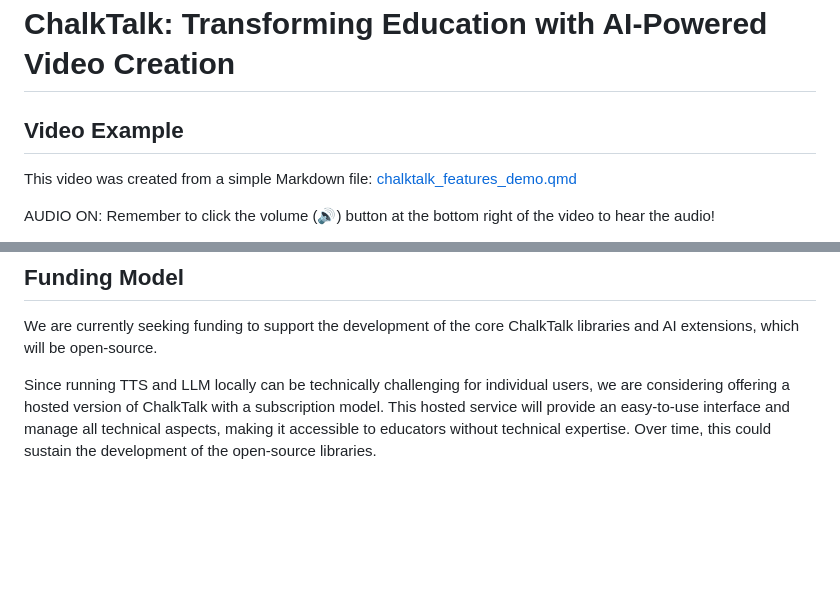
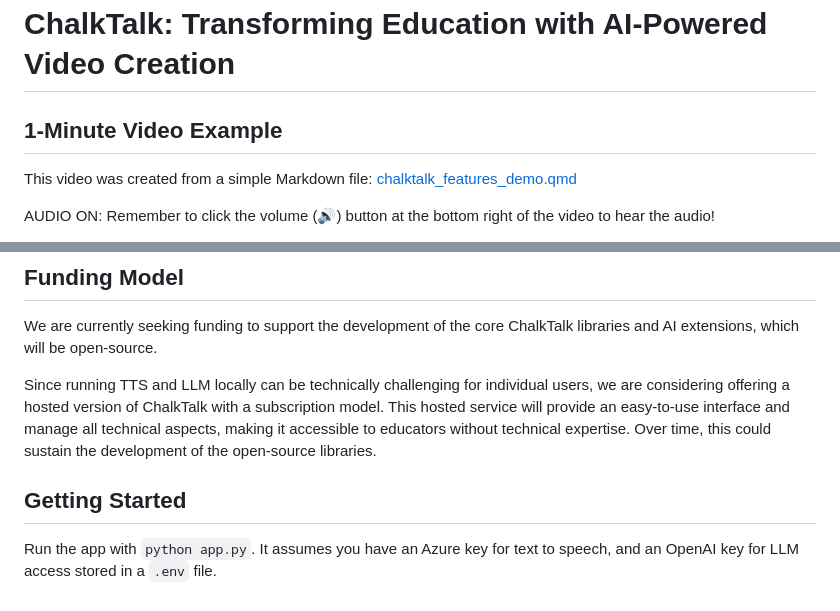
Before and after one commit to the-graph-courses/chalktalk, a Markdown page: README.md, 2 parts joined by grey strips. Drawn GitHub-style; blank space fills up the shorter version.

Commit message:
fix links, add getting started

```diff
--- a/README.md
+++ b/README.md
@@ -1,6 +1,6 @@
 # ChalkTalk: Transforming Education with AI-Powered Video Creation
 
-## Video Example
+## 1-Minute Video Example
 
 This video was created from a simple Markdown file: [chalktalk_features_demo.qmd](https://github.com/the-graph-courses/chalktalk/blob/main/chalktalk_features_demo.qmd)
 
@@ -61,3 +61,7 @@ The table below compares some of these products with what we aim to build with C
 We are currently seeking funding to support the development of the core ChalkTalk libraries and AI extensions, which will be open-source.
 
 Since running TTS and LLM locally can be technically challenging for individual users, we are considering offering a hosted version of ChalkTalk with a subscription model. This hosted service will provide an easy-to-use interface and manage all technical aspects, making it accessible to educators without technical expertise. Over time, this could sustain the development of the open-source libraries.
+
+## Getting Started
+
+Run the app with `python app.py`. It assumes you have an Azure key for text to speech, and an OpenAI key for LLM access stored in a `.env` file.
```
Also changed, not shown: other parts of README.md (+1 -1 lines).
